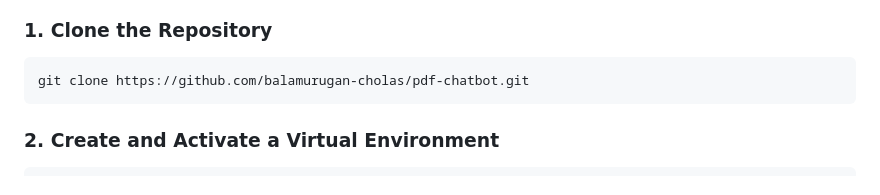
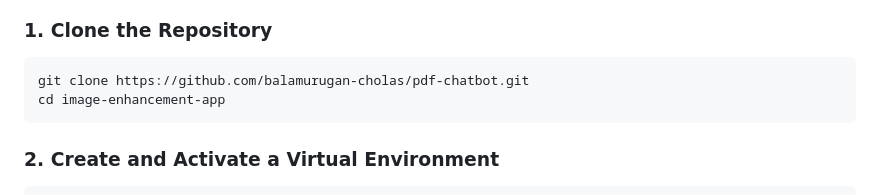
Before and after one commit to balamurugan-cholas/pdf-chatbot, a Markdown page: README.md, the part around the change. Rendered like a GitHub page.

````diff
--- a/README.md
+++ b/README.md
@@ -59,6 +59,7 @@ This is a Flask-based chatbot web application that allows admins to upload PDF f
 
 ```bash
 git clone https://github.com/balamurugan-cholas/pdf-chatbot.git
+cd image-enhancement-app
 ```
 
 ### 2. Create and Activate a Virtual Environment
````
